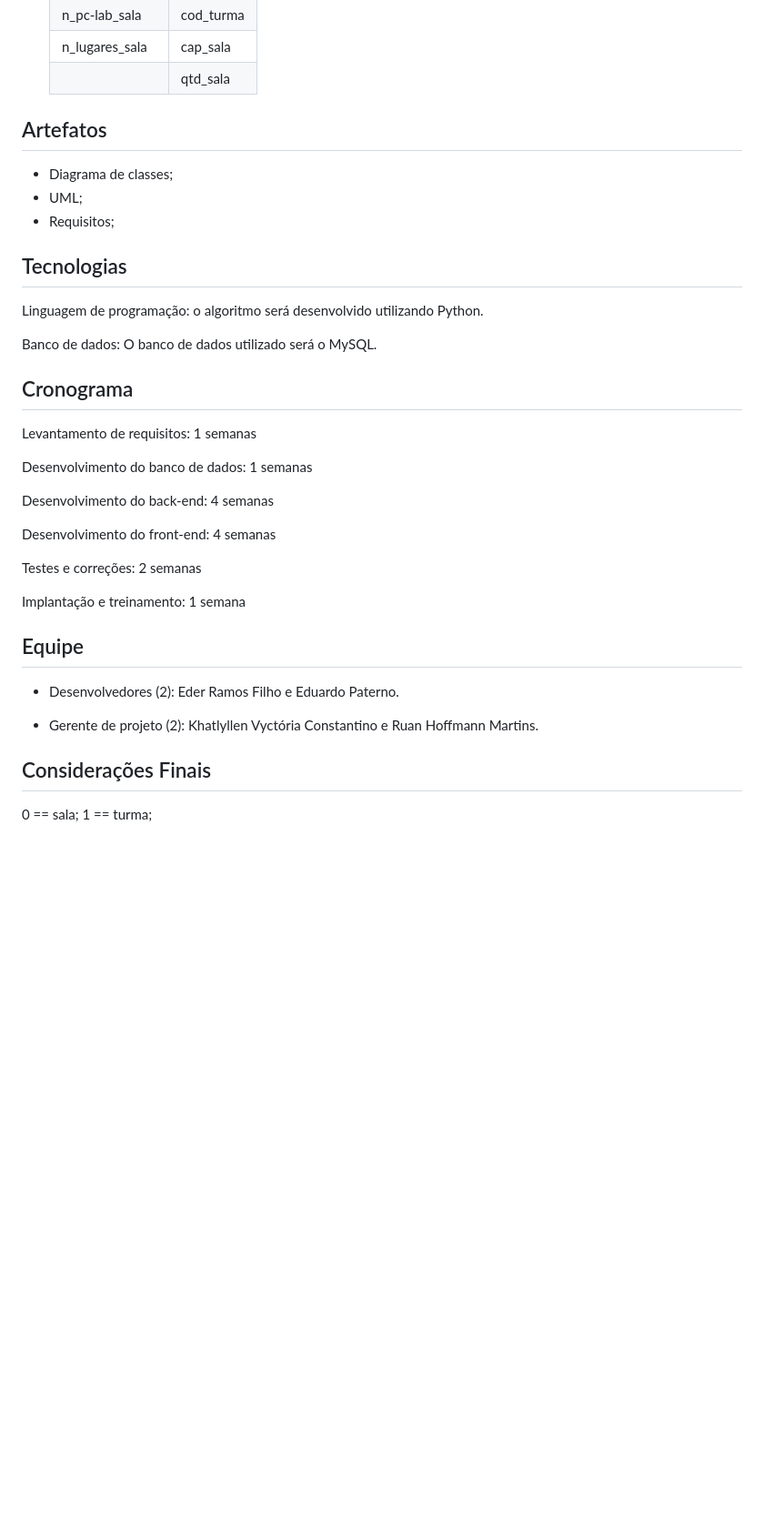
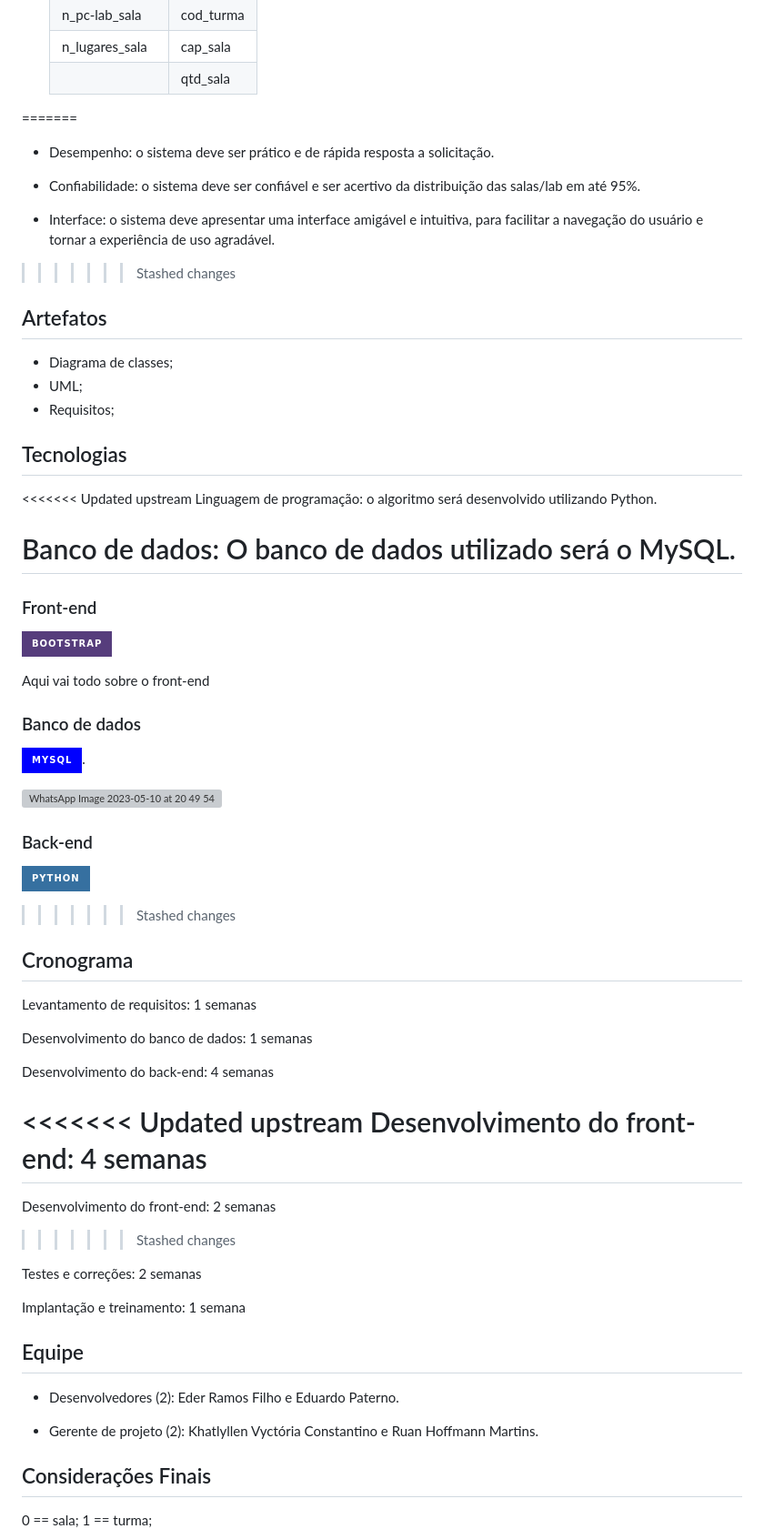
Before and after one commit to ProcessoAprendizadoColaborativo/Classroom-Search, a Markdown page: README.md, the part around the change printed below. Shown: that part at 91% size. Drawn GitHub-style; badges without logos; blank space fills up the shorter version; grey boxes are pictures that could not be loaded.

Commit message:
README updated with bit corrections

```diff
--- a/README.md
+++ b/README.md
@@ -34,6 +57,13 @@ Terá uma tela mostrando a Sala/Laboratório, turma e quantidade de lugares. Sem
   | n_pc-lab_sala  | cod_turma |
   | n_lugares_sala | cap_sala  |
   |                | qtd_sala |
+=======
+- Desempenho: o sistema deve ser prático e de rápida resposta a solicitação.
+
+- Confiabilidade: o sistema deve ser confiável e ser acertivo da distribuição das salas/lab em até 95%.
+
+- Interface: o sistema deve apresentar uma interface amigável e intuitiva, para facilitar a navegação do usuário e tornar a experiência de uso agradável.
+>>>>>>> Stashed changes
 
 ## Artefatos
 
@@ -43,9 +73,27 @@ Terá uma tela mostrando a Sala/Laboratório, turma e quantidade de lugares. Sem
 
 ## Tecnologias
 
+<<<<<<< Updated upstream
 Linguagem de programação: o algoritmo será desenvolvido utilizando Python.
 
 Banco de dados: O banco de dados utilizado será o MySQL.
+=======
+### Front-end
+
+![Bootstrap](https://img.shields.io/badge/bootstrap-%23563D7C.svg?style=for-the-badge&logo=bootstrap&logoColor=white)
+
+Aqui vai todo sobre o front-end
+
+### Banco de dados
+
+![MySQL](https://img.shields.io/badge/mysql-%2300f.svg?style=for-the-badge&logo=mysql&logoColor=white).
+
+![WhatsApp Image 2023-05-10 at 20 49 54](https://github.com/ProcessoAprendizadoColaborativo/Classroom-Search/assets/29105030/f4a26d54-d7de-40dc-864a-88bda29d4fda)
+
+### Back-end
+
+![Python](https://img.shields.io/badge/python-3670A0?style=for-the-badge&logo=python&logoColor=ffdd54)
+>>>>>>> Stashed changes
 
 ## Cronograma
 
@@ -55,7 +103,11 @@ Desenvolvimento do banco de dados: 1 semanas
 
 Desenvolvimento do back-end: 4 semanas
 
+<<<<<<< Updated upstream
 Desenvolvimento do front-end: 4 semanas
+=======
+Desenvolvimento do front-end: 2 semanas
+>>>>>>> Stashed changes
 
 Testes e correções: 2 semanas
 
@@ -66,7 +118,6 @@ Implantação e treinamento: 1 semana
 - Desenvolvedores (2): Eder Ramos Filho e  Eduardo Paterno.
 
 - Gerente de projeto (2): Khatlyllen Vyctória Constantino e Ruan Hoffmann Martins.
-
 
 ## Considerações Finais
 
```
Also changed, not shown: other parts of README.md (+23 -0 lines).
